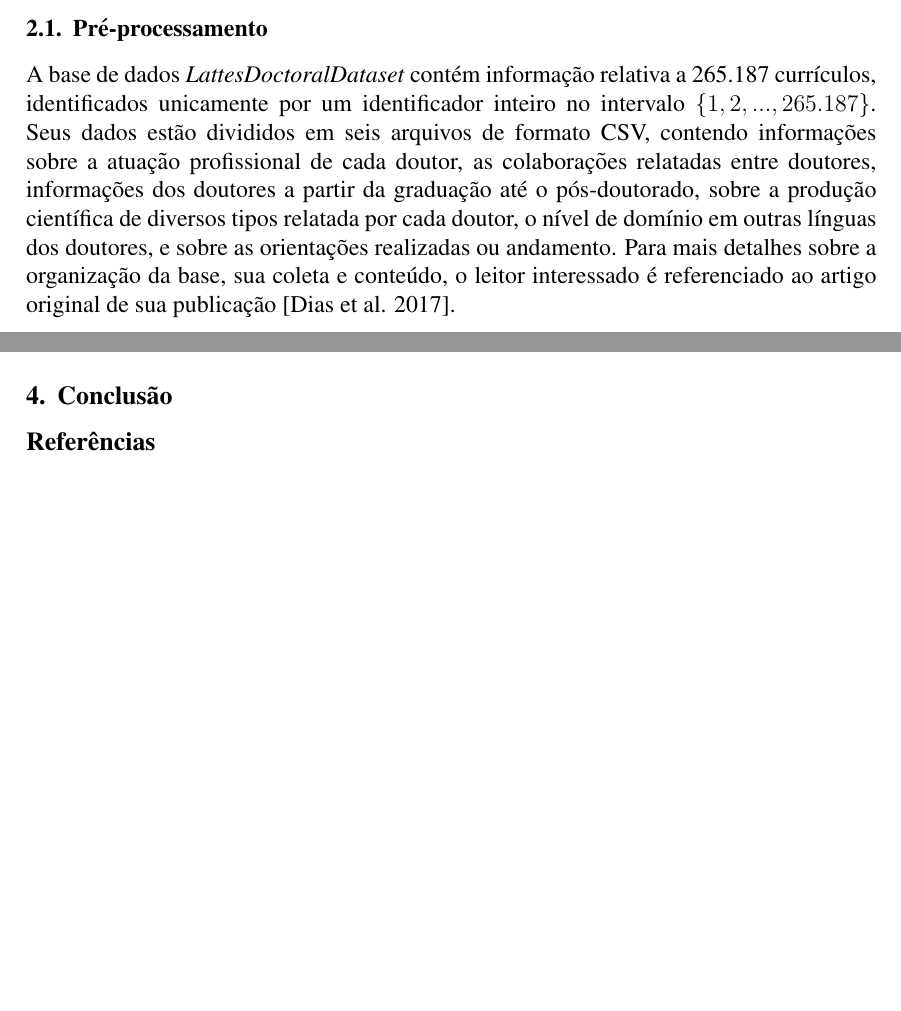
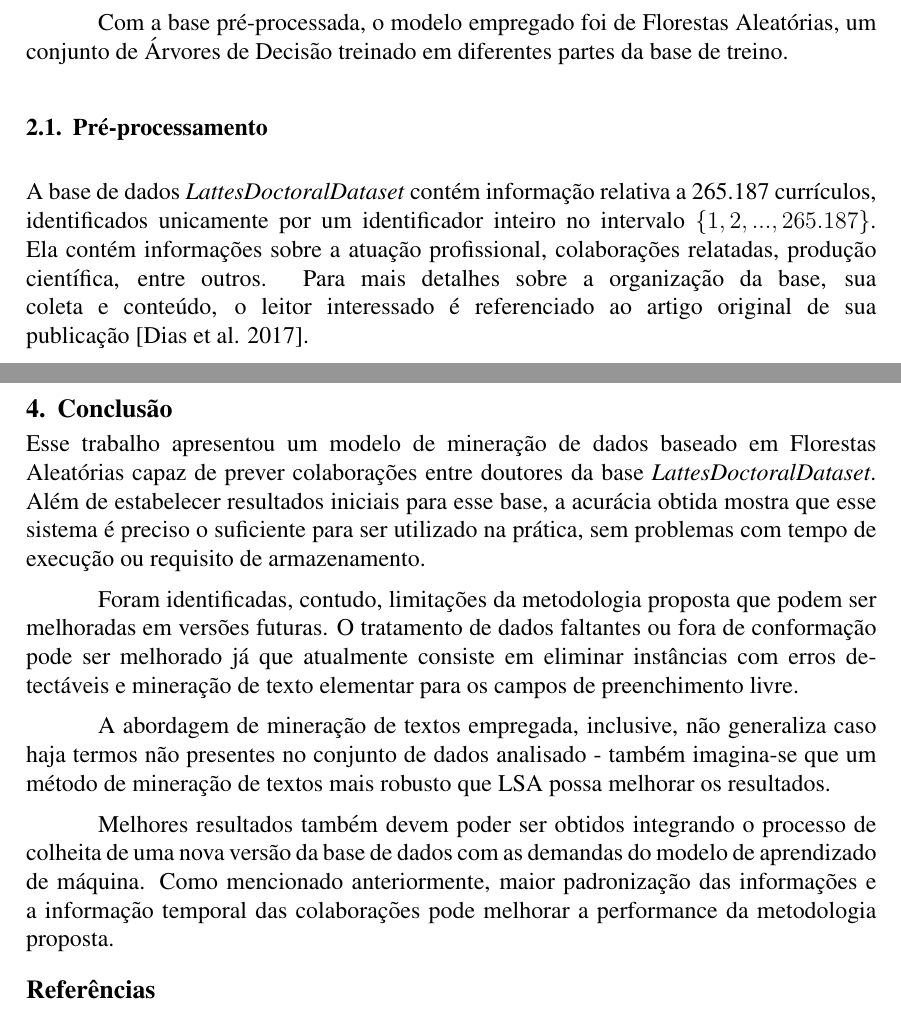
Before and after one commit to gdahia/ufba-mata60, a LaTeX document (report/main.tex): two parts of pages 2 and 6 of 6 before the commit and two parts of pages 2 and 6 of 7 after it, joined at a grey line, cut at the place of the change, the shorter picture padded with empty space. Compiled offline with pdfLaTeX.

Commit message:
Finish preliminar version

```diff
--- a/report/main.tex
+++ b/report/main.tex
@@ -69,13 +67,13 @@ O restante desse relatório é dividido da seguinte forma: a seção \ref{sec:me
 Para sugerir colaborações entre os doutores da base, primeiramente foi feito um pré-processamento na base de dados.
 Este envolveu remover currículos com informações inconsistentes ou faltantes, agrupar as localizações e dados sobre a formação dos doutores, que são preenchidos livremente na Plataforma Lattes, utilizando técnicas de mineração de texto, e a remoção de atributos irrelevantes para a tarefa proposta.
 
-% TODO: summarize random forests
+Com a base pré-processada, o modelo empregado foi de Florestas Aleatórias, um conjunto de Árvores de Decisão treinado em diferentes partes da base de treino.
 
 \subsection{Pré-processamento}
 \label{sec:preprocess}
 
 A base de dados \emph{LattesDoctoralDataset} contém informação relativa a 265.187 currículos, identificados unicamente por um identificador inteiro no intervalo $\{1, 2, ..., 265.187\}$.
-Seus dados estão divididos em seis arquivos de formato CSV, contendo informações sobre a atuação profissional de cada doutor, as colaborações relatadas entre doutores, informações dos doutores a partir da graduação até o pós-doutorado, sobre a produção científica de diversos tipos relatada por cada doutor, o nível de domínio em outras línguas dos doutores, e sobre as orientações realizadas ou andamento.
+Ela contém informações sobre a atuação profissional, colaborações relatadas, produção científica, entre outros.
 Para mais detalhes sobre a organização da base, sua coleta e conteúdo, o leitor interessado é referenciado ao artigo original de sua publicação~\cite{lattes-dataset}.
 
 O primeiro passo do pré-processamento é o descarte de currículos que não tenham colaborações relatadas ou com informações faltantes.
@@ -200,7 +198,16 @@ Além disso, os arquivos dos modelos têm tamanho razoável: aqueles para a moda
 \section{Conclusão}
 \label{sec:conclusion}
 
-% TODO: discuss limitations as future improvements
+Esse trabalho apresentou um modelo de mineração de dados baseado em Florestas Aleatórias capaz de prever colaborações entre doutores da base \emph{LattesDoctoralDataset}.
+Além de estabelecer resultados iniciais para esse base, a acurácia obtida mostra que esse sistema é preciso o suficiente para ser utilizado na prática, sem problemas com tempo de execução ou requisito de armazenamento.
+
+Foram identificadas, contudo, limitações da metodologia proposta que podem ser melhoradas em versões futuras.
+O tratamento de dados faltantes ou fora de conformação pode ser melhorado já que atualmente consiste em eliminar instâncias com erros detectáveis e mineração de texto elementar para os campos de preenchimento livre.
+
+A abordagem de mineração de textos empregada, inclusive, não generaliza caso haja termos não presentes no conjunto de dados analisado - também imagina-se que um método de mineração de textos mais robusto que LSA possa melhorar os resultados.
+
+Melhores resultados também devem poder ser obtidos integrando o processo de colheita de uma nova versão da base de dados com as demandas do modelo de aprendizado de máquina.
+Como mencionado anteriormente, maior padronização das informações e a informação temporal das colaborações pode melhorar a performance da metodologia proposta.
 
 \bibliographystyle{sbc}
 \bibliography{refs}
```
Also changed, not shown: report/main.tex (4 more changed lines).
